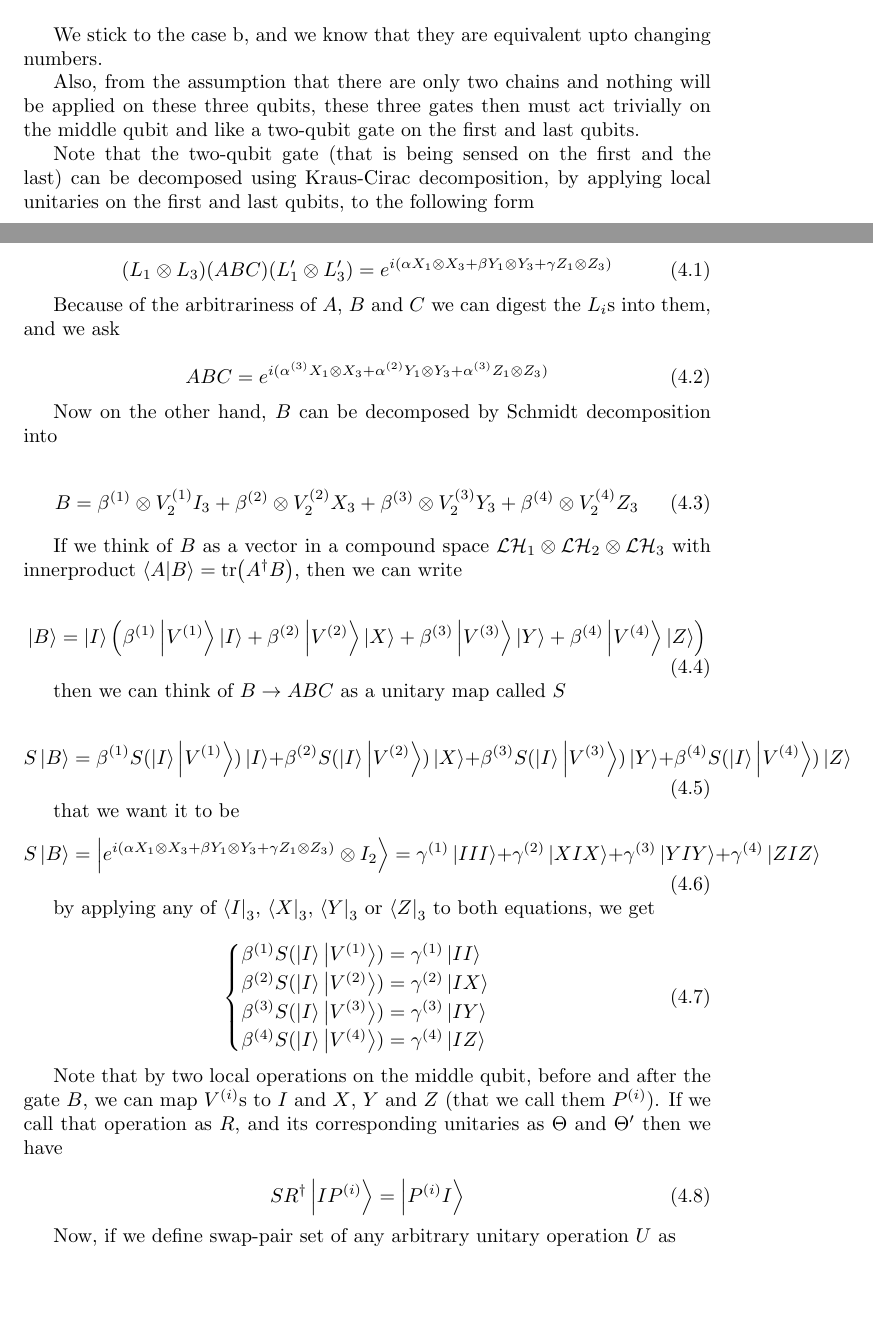
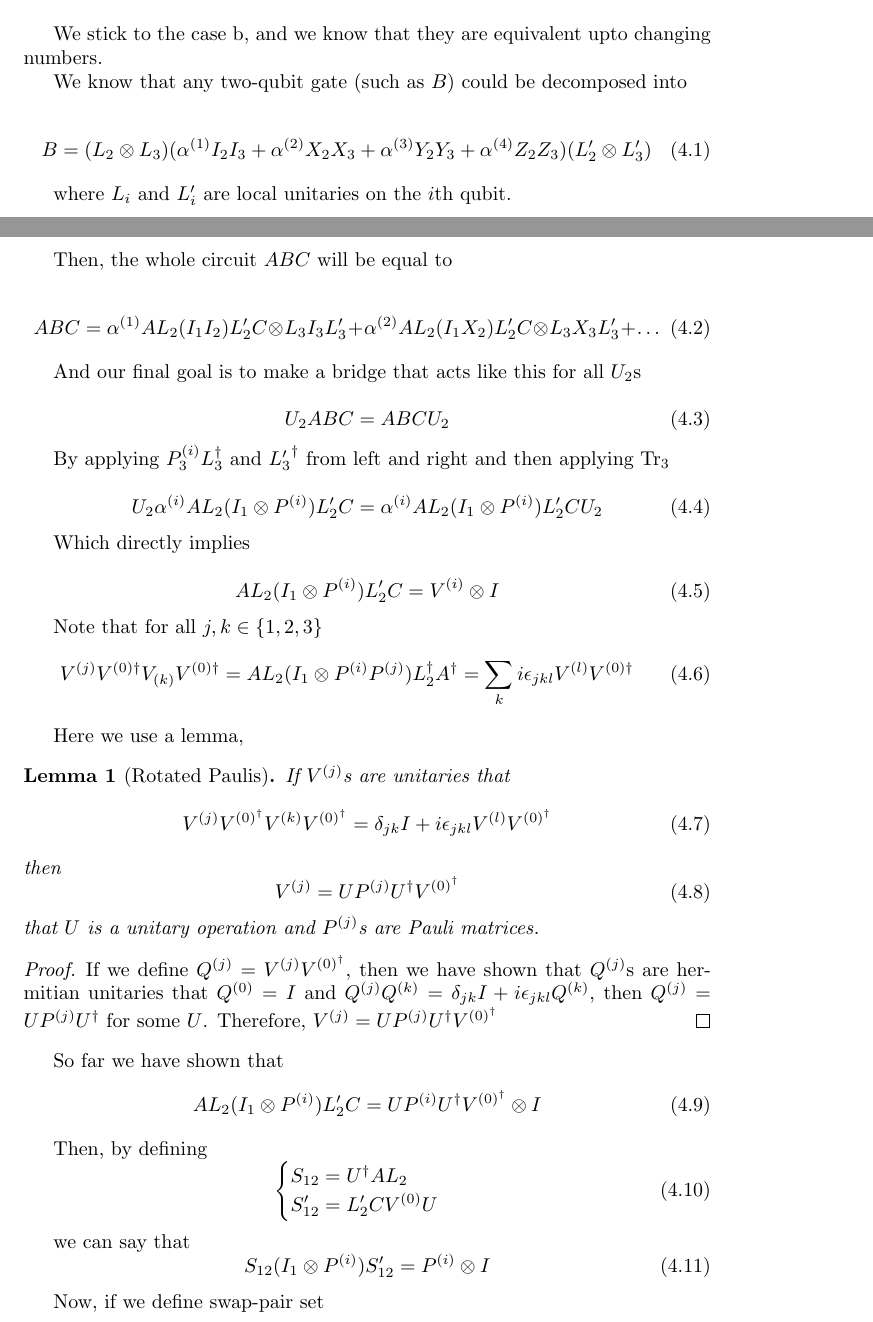
Before and after one commit to sesajad/master-thesis, a LaTeX thesis (docs/main_project.tex): two parts of pages 15 and 16 of 23, joined at a grey line, cut so that both start at the same text, the shorter picture padded with empty space. Compiled offline with pdfLaTeX.

Commit message:
some other efforts

```diff
--- a/docs/main_project.tex
+++ b/docs/main_project.tex
@@ -16,6 +16,7 @@
 \newtheorem{definition}{Definition}
 \newtheorem{theorem}{Theorem}
 \newtheorem{problem}{Problem}
+\newtheorem{lemma}{Lemma}
 \def\F{\mathcal{F}}
 
 \title{Compiling Local Hamiltonians}
@@ -351,59 +351,75 @@ This two chain may intercept (by the definition below) at any qubit between $1$
 
 We stick to the case b, and we know that they are equivalent upto changing numbers.
 
-Also, from the assumption that there are only two chains and nothing will be applied on these three qubits, these three gates then must act trivially on the middle qubit and like a two-qubit gate on the first and last qubits.
-
-Note that the two-qubit gate (that is being sensed on the first and the last) can be decomposed using Kraus-Cirac decomposition, by applying local unitaries on the first and last qubits, to the following form
+We know that any two-qubit gate (such as $B$) could be decomposed into
 
 \begin{equation}
-  (L_1 \otimes L_3) (ABC) (L_1' \otimes L_3') = e^{i(\alpha X_1\otimes X_3 + \beta Y_1 \otimes Y_3 + \gamma Z_1 \otimes Z_3)}
+  B = (L_2 \otimes L_3) (\alpha^{(1)} I_2 I_3 + \alpha^{(2)} X_2 X_3 + \alpha^{(3)} Y_2 Y_3 + \alpha^{(4)} Z_2 Z_3) (L_2' \otimes L_3')
 \end{equation}
 
-Because of the arbitrariness of $A$, $B$ and $C$ we can digest the $L_i$s into them, and we ask
+where $L_i$ and $L_i'$ are local unitaries on the $i$th qubit.
+
+Then, the whole circuit $ABC$ will be equal to
 
 \begin{equation}
-  ABC = e^{i(\alpha^{(3)} X_1\otimes X_3 + \alpha^{(2)} Y_1 \otimes Y_3 + \alpha^{(3)} Z_1 \otimes Z_3)}
+  ABC = \alpha^{(1)} AL_2 (I_1 I_2) L_2' C \otimes L_3 I_3 L'_3 + \alpha^{(2)} AL_2 (I_1 X_2) L_2' C \otimes L_3 X_3 L'_3 + \dots
 \end{equation}
 
-Now on the other hand, $B$ can be decomposed by Schmidt decomposition into
+And our final goal is to make a bridge that acts like this for all $U_2$s
 
 \begin{equation}
-  B = \beta^{(1)} \otimes V^{(1)}_2 I_3 + \beta^{(2)} \otimes V^{(2)}_2 X_3 + \beta^{(3)} \otimes V^{(3)}_2 Y_3 + \beta^{(4)} \otimes V^{(4)}_2 Z_3
+  U_2 ABC = ABC U_2
 \end{equation}
 
-If we think of $B$ as a vector in a compound space $\mathcal{LH}_1 \otimes \mathcal{LH}_2 \otimes \mathcal{LH}_3$ with innerproduct $\braket{A}{B} = \tr(A^\dagger B)$, then we can write
+By applying $P^{(i)}_3 L_3^\dagger$ and ${L_3'}^\dagger$ from left and right and then applying $\Tr_3$
 
 \begin{equation}
-  \ket{B} = \ket{I} \qty(\beta^{(1)} \ket{V^{(1)}}\ket{I} + \beta^{(2)} \ket{V^{(2)}}\ket{X} + \beta^{(3)} \ket{V^{(3)}}\ket{Y} + \beta^{(4)} \ket{V^{(4)}}\ket{Z})
+  U_2 \alpha^{(i)} AL_2 (I_1 \otimes P^{(i)}) L_2' C = \alpha^{(i)} AL_2 (I_1 \otimes  P^{(i)}) L_2' C U_2
 \end{equation}
 
-then we can think of $B \to ABC$ as a unitary map called $S$
+Which directly implies
 
 \begin{equation}
-  S\ket{B} = \beta^{(1)} S(\ket{I}\ket{V^{(1)}})\ket{I} + \beta^{(2)} S(\ket{I}\ket{V^{(2)}})\ket{X} + \beta^{(3)} S(\ket{I}\ket{V^{(3)}})\ket{Y} + \beta^{(4)} S(\ket{I}\ket{V^{(4)}})\ket{Z}
+  AL_2 (I_1 \otimes P^{(i)}) L_2' C = V^{(i)} \otimes I
 \end{equation}
 
-that we want it to be
+Note that for all $j, k \in \{1, 2, 3\}$
 \begin{equation}
-  S\ket{B} = \ket{e^{i(\alpha X_1\otimes X_3 + \beta Y_1 \otimes Y_3 + \gamma Z_1 \otimes Z_3)} \otimes I_2} = \gamma^{(1)} \ket{III} + \gamma^{(2)} \ket{XIX} + \gamma^{(3)} \ket{YIY} + \gamma^{(4)} \ket{ZIZ}
+  V^{(j)} V^{(0)\dagger} V_{(k)} V^{(0)\dagger} = AL_2 (I_1 \otimes P^{(i)} P^{(j)}) L_2^\dagger A^\dagger = \sum_k i\epsilon_{jkl} V^{(l)}V^{(0)\dagger}
 \end{equation}
 
-by applying any of $\bra{I}_3$, $\bra{X}_3$, $\bra{Y}_3$ or $\bra{Z}_3$ to both equations, we get
+Here we use a lemma,
+\begin{lemma}[Rotated Paulis]
+  If $V^{(j)}$s are unitaries that
+  \begin{equation}
+    V^{(j)} V^{(0)^\dagger} V^{(k)} V^{(0)^\dagger} = \delta_{jk}I + i\epsilon_{jkl} V^{(l)} V^{(0)^\dagger}
+  \end{equation}
+  then
+  \begin{equation}
+    V^{(j)} = U P^{(j)} U^\dagger V^{(0)^\dagger}
+  \end{equation}
+  that $U$ is a unitary operation and $P^{(j)}$s are Pauli matrices.
+\end{lemma}
+\begin{proof}
+  If we define $Q^{(j)} = V^{(j)} V^{(0)^\dagger}$, then we have shown that $Q^{(j)}$s are hermitian unitaries that $Q^{(0)} = I$ and $Q^{(j)}Q^{(k)} = \delta_{jk}I + i\epsilon_{jkl} Q^{(k)}$, then $Q^{(j)} = U P^{(j)} U^\dagger$ for some $U$.
+  Therefore, $V^{(j)} = U P^{(j)} U^\dagger V^{(0)^\dagger}$
+\end{proof}
 
+
+So far we have shown that
 \begin{equation}
-  \begin{cases}
-    \beta^{(1)} S(\ket{I}\ket{V^{(1)}}) = \gamma^{(1)} \ket{II} \\
-    \beta^{(2)} S(\ket{I}\ket{V^{(2)}}) = \gamma^{(2)} \ket{IX} \\
-    \beta^{(3)} S(\ket{I}\ket{V^{(3)}}) = \gamma^{(3)} \ket{IY} \\
-    \beta^{(4)} S(\ket{I}\ket{V^{(4)}}) = \gamma^{(4)} \ket{IZ}
+  AL_2 (I_1 \otimes P^{(i)}) L_2' C = U P^{(i)} U^\dagger V^{(0)^\dagger} \otimes I
+\end{equation}
+
+Then, by defining
+\begin{equation}
+  \begin{cases} S_{12} = U^\dagger AL_2 \\
+    S'_{12} = L_2' C V^{(0)} U
   \end{cases}
 \end{equation}
 
-Note that by two local operations on the middle qubit, before and after the gate $B$, we can map $V^{(i)}$s to $I$ and $X$, $Y$ and $Z$ (that we call them $P^{(i)}$). If we call that operation as $R$, and its corresponding unitaries as $\Theta$ and $\Theta'$ then we have
-
+we can say that
 \begin{equation}
-  SR^\dagger \ket{IP^{(i)}} = \ket{P^{(i)} I}
+  S_{12} (I_1 \otimes P^{(i)}) S'_{12} = P^{(i)} \otimes I
 \end{equation}
 
-Now, if we define swap-pair set of any arbitrary unitary operation $U$ as
-\begin{equation}
@@ -412 +426,2 @@ Now, if we define swap-pair set of any arbitrary unitary operation $U$ as
 
+Now, if we define swap-pair set
```
Also changed, not shown: code/calcs/tests.py (+18 -1 lines), docs/main_project.pdf, docs/main_project.tex (37 more changed lines).
